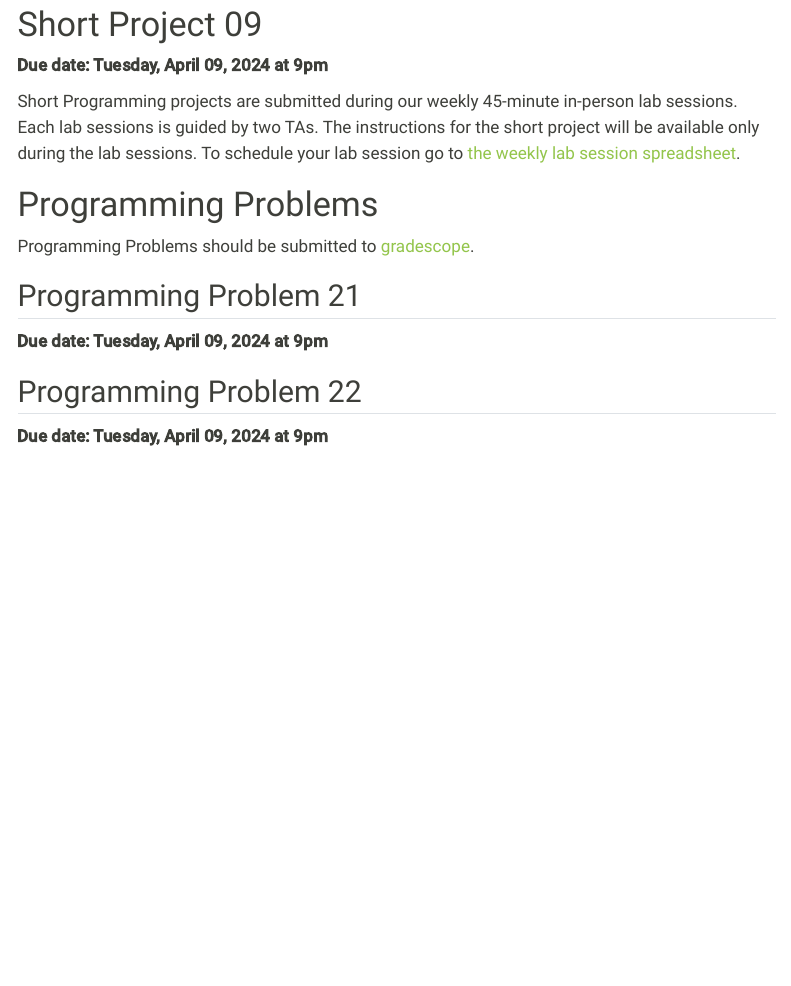
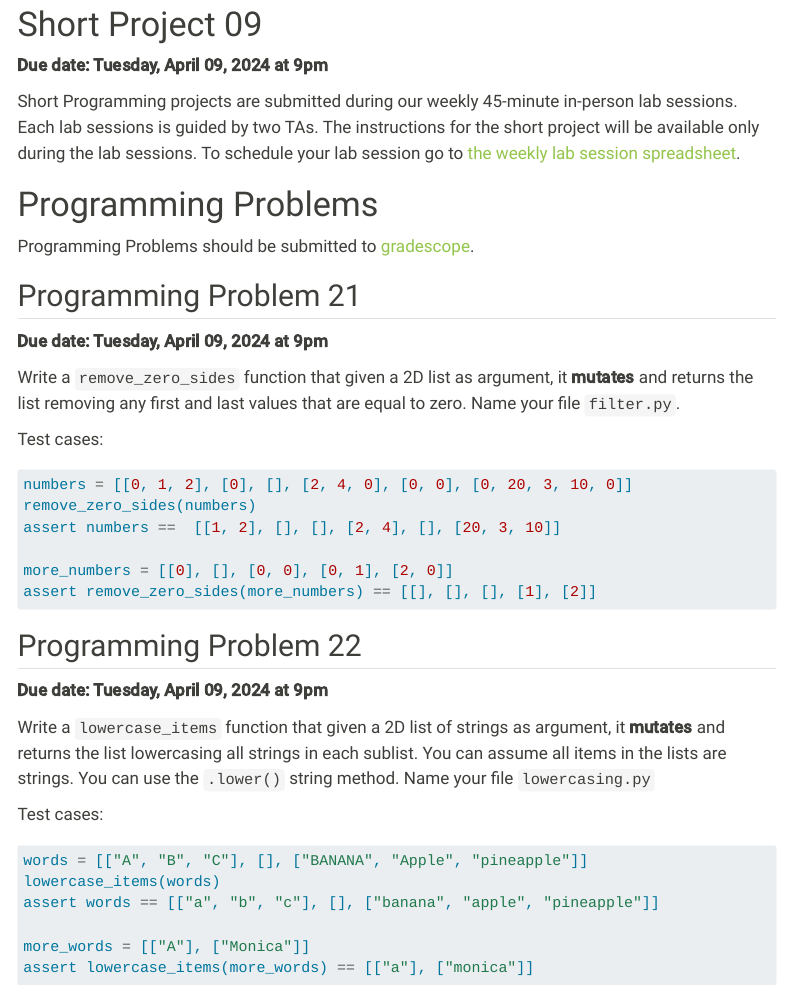
Before and after one commit to xinchenyu/csc110-spring2025, a Quarto document (assignments-11.qmd): the page in a window 1100 px wide, from 80 px down. Rendered offline with R 4.5, knitr and Pandoc in place of Quarto, with nearby package versions; menus at the side of the page are left out.

Commit message:
add assign 11

````diff
--- a/assignments-11.qmd
+++ b/assignments-11.qmd
@@ -27,6 +27,35 @@ Programming Problems should be submitted to [gradescope](https://www.gradescope.
 
 **Due date: `r assignments %>% filter(assessment == "Module 11 Programming Problems") %>% pull(formatted_date)` at 9pm**
 
+Write a `remove_zero_sides` function that given a 2D list as argument, it **mutates** and returns the list removing any first and last values that are equal to zero. Name your file `filter.py`.
+
+Test cases:
+```{python}
+#| eval: false
+#| echo: true
+numbers = [[0, 1, 2], [0], [], [2, 4, 0], [0, 0], [0, 20, 3, 10, 0]]
+remove_zero_sides(numbers)
+assert numbers ==  [[1, 2], [], [], [2, 4], [], [20, 3, 10]]
+
+more_numbers = [[0], [], [0, 0], [0, 1], [2, 0]]
+assert remove_zero_sides(more_numbers) == [[], [], [], [1], [2]]
+```
+
+
 ## Programming Problem 22
 
 **Due date: `r assignments %>% filter(assessment == "Module 11 Programming Problems") %>% pull(formatted_date)` at 9pm**
+
+Write a `lowercase_items` function that given a 2D list of strings as argument, it **mutates** and returns the list lowercasing all strings in each sublist. You can assume all items in the lists are strings. You can use the `.lower()` string method. Name your file `lowercasing.py`
+
+Test cases:
+```{python}
+#| eval: false
+#| echo: true
+words = [["A", "B", "C"], [], ["BANANA", "Apple", "pineapple"]]
+lowercase_items(words)
+assert words == [["a", "b", "c"], [], ["banana", "apple", "pineapple"]]
+
+more_words = [["A"], ["Monica"]]
+assert lowercase_items(more_words) == [["a"], ["monica"]]
+```
````
Also changed, not shown: docs/search.json, 1 other file.
